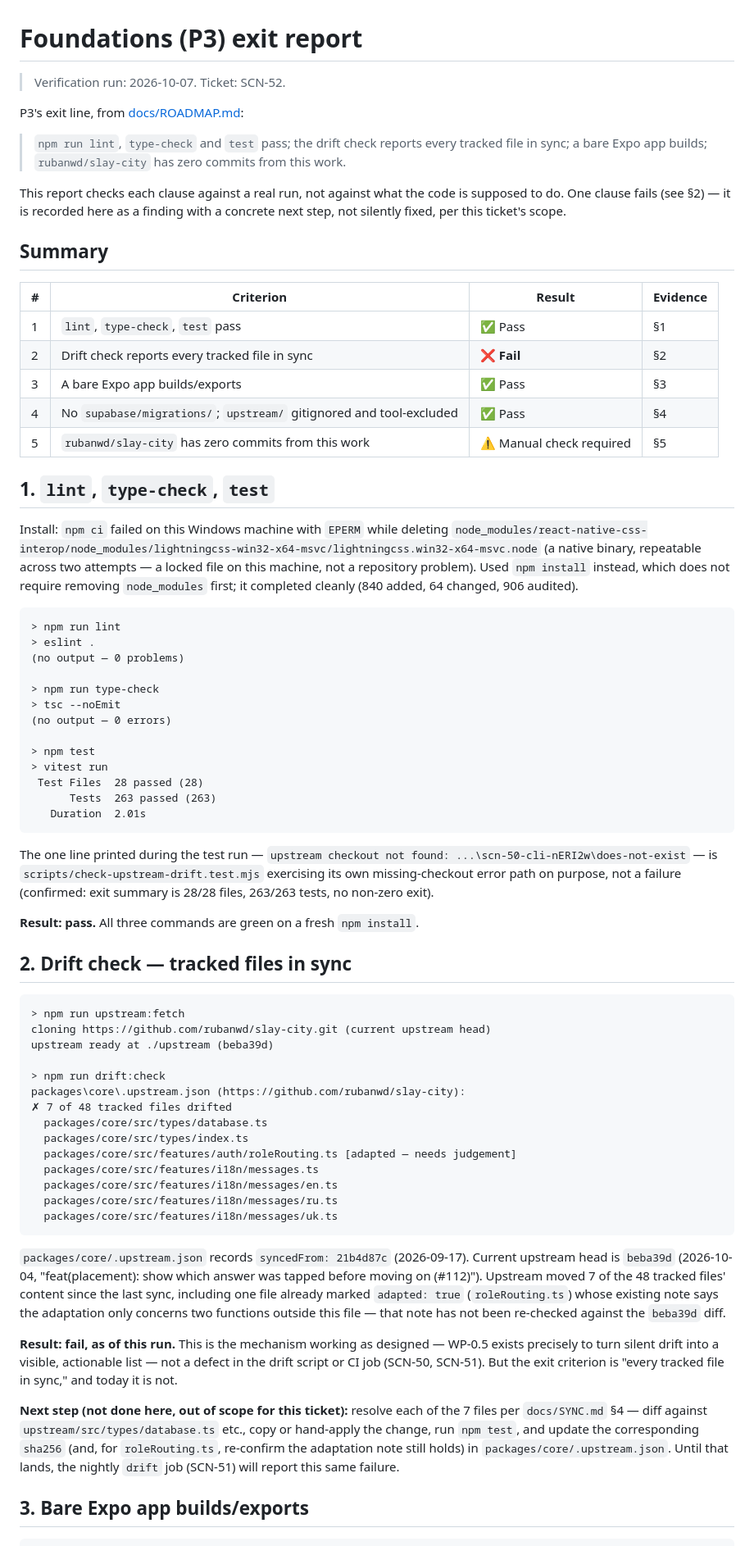
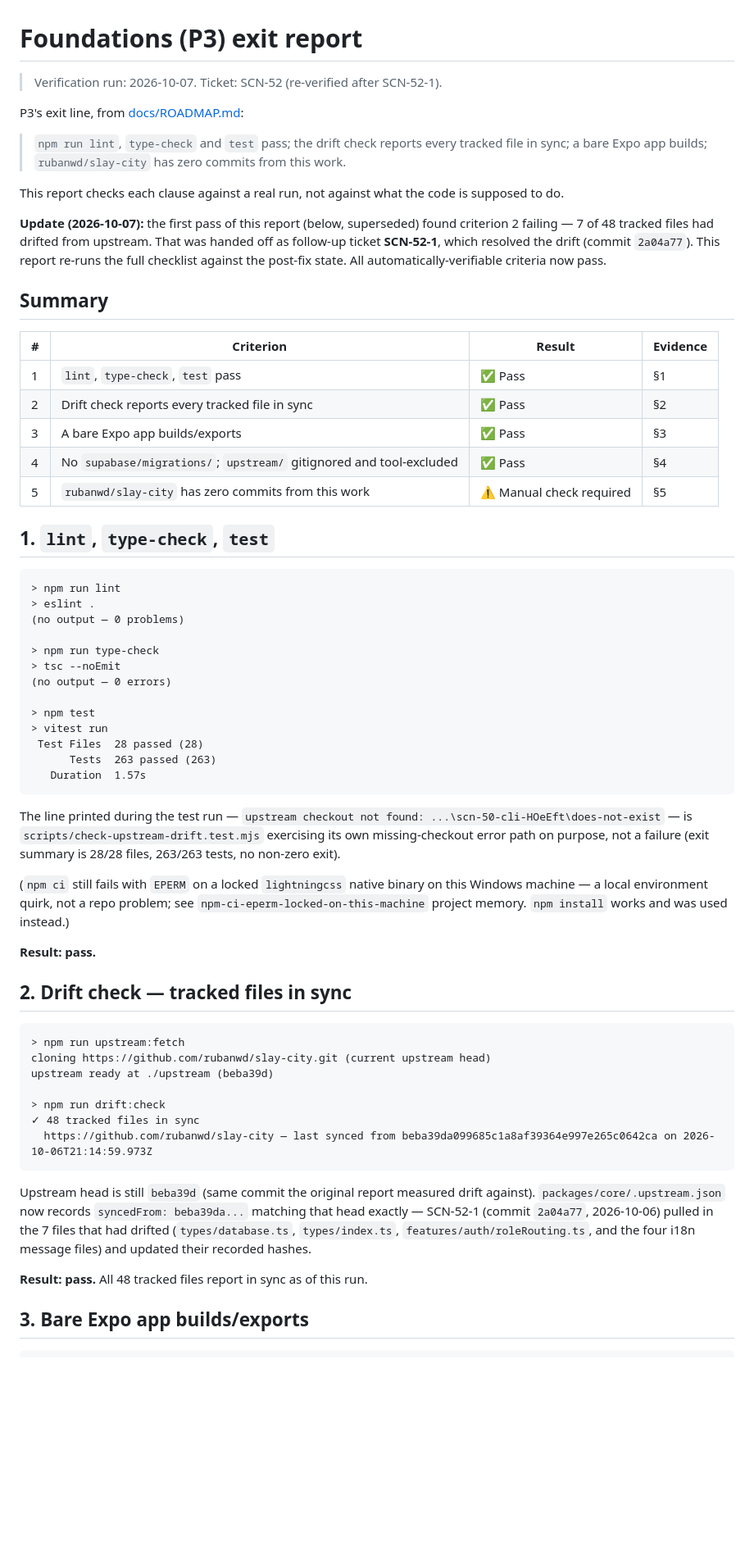
Before and after one commit to rubanwd/slay-city-native, a Markdown page: docs/foundations-exit-report.md, the part around one of its changes. Shown at 82% size. GitHub-like rendering; blank space fills up the shorter version.

````diff
--- a/docs/foundations-exit-report.md
+++ b/docs/foundations-exit-report.md
@@ -1,6 +1,6 @@
 # Foundations (P3) exit report
 
-> Verification run: 2026-10-07. Ticket: SCN-52.
+> Verification run: 2026-10-07. Ticket: SCN-52 (re-verified after SCN-52-1).
 
 P3's exit line, from [docs/ROADMAP.md](ROADMAP.md#p3---foundations):
 
@@ -9,28 +9,25 @@ P3's exit line, from [docs/ROADMAP.md](ROADMAP.md#p3---foundations):
 > commits from this work.
 
 This report checks each clause against a real run, not against what the code
-is supposed to do. One clause fails (see §2) — it is recorded here as a
-finding with a concrete next step, not silently fixed, per this ticket's
-scope.
+is supposed to do.
+
+**Update (2026-10-07):** the first pass of this report (below, superseded)
+found criterion 2 failing — 7 of 48 tracked files had drifted from upstream.
+That was handed off as follow-up ticket **SCN-52-1**, which resolved the
+drift (commit `2a04a77`). This report re-runs the full checklist against the
+post-fix state. All automatically-verifiable criteria now pass.
 
 ## Summary
 
 | # | Criterion | Result | Evidence |
 | - | --- | --- | --- |
 | 1 | `lint`, `type-check`, `test` pass | ✅ Pass | §1 |
-| 2 | Drift check reports every tracked file in sync | ❌ **Fail** | §2 |
+| 2 | Drift check reports every tracked file in sync | ✅ Pass | §2 |
 | 3 | A bare Expo app builds/exports | ✅ Pass | §3 |
 | 4 | No `supabase/migrations/`; `upstream/` gitignored and tool-excluded | ✅ Pass | §4 |
 | 5 | `rubanwd/slay-city` has zero commits from this work | ⚠️ Manual check required | §5 |
 
 ## 1. `lint`, `type-check`, `test`
-
-Install: `npm ci` failed on this Windows machine with `EPERM` while deleting
-`node_modules/react-native-css-interop/node_modules/lightningcss-win32-x64-msvc/lightningcss.win32-x64-msvc.node`
-(a native binary, repeatable across two attempts — a locked file on this
-machine, not a repository problem). Used `npm install` instead, which does not
-require removing `node_modules` first; it completed cleanly (840 added, 64
-changed, 906 audited).
 
 ```
 > npm run lint
@@ -45,16 +42,21 @@ changed, 906 audited).
 > vitest run
  Test Files  28 passed (28)
       Tests  263 passed (263)
-   Duration  2.01s
+   Duration  1.57s
 ```
 
-The one line printed during the test run —
-`upstream checkout not found: ...\scn-50-cli-nERI2w\does-not-exist` — is
+The line printed during the test run —
+`upstream checkout not found: ...\scn-50-cli-HOeEft\does-not-exist` — is
 `scripts/check-upstream-drift.test.mjs` exercising its own missing-checkout
-error path on purpose, not a failure (confirmed: exit summary is 28/28 files,
-263/263 tests, no non-zero exit).
+error path on purpose, not a failure (exit summary is 28/28 files, 263/263
+tests, no non-zero exit).
 
-**Result: pass.** All three commands are green on a fresh `npm install`.
+(`npm ci` still fails with `EPERM` on a locked `lightningcss` native binary on
+this Windows machine — a local environment quirk, not a repo problem; see
+`npm-ci-eperm-locked-on-this-machine` project memory. `npm install` works and
+was used instead.)
+
+**Result: pass.**
 
 ## 2. Drift check — tracked files in sync
 
@@ -64,37 +66,18 @@ cloning https://github.com/rubanwd/slay-city.git (current upstream head)
 upstream ready at ./upstream (beba39d)
 
 > npm run drift:check
-packages\core\.upstream.json (https://github.com/rubanwd/slay-city):
-✗ 7 of 48 tracked files drifted
-  packages/core/src/types/database.ts
-  packages/core/src/types/index.ts
-  packages/core/src/features/auth/roleRouting.ts [adapted — needs judgement]
-  packages/core/src/features/i18n/messages.ts
-  packages/core/src/features/i18n/messages/en.ts
-  packages/core/src/features/i18n/messages/ru.ts
-  packages/core/src/features/i18n/messages/uk.ts
+✓ 48 tracked files in sync
+  https://github.com/rubanwd/slay-city — last synced from beba39da099685c1a8af39364e997e265c0642ca on 2026-10-06T21:14:59.973Z
 ```
 
-`packages/core/.upstream.json` records `syncedFrom: 21b4d87c` (2026-09-17).
-Current upstream head is `beba39d` (2026-10-04, "feat(placement): show which
-answer was tapped before moving on (#112)"). Upstream moved 7 of the 48
-tracked files' content since the last sync, including one file already marked
-`adapted: true` (`roleRouting.ts`) whose existing note says the adaptation
-only concerns two functions outside this file — that note has not been
-re-checked against the `beba39d` diff.
+Upstream head is still `beba39d` (same commit the original report measured
+drift against). `packages/core/.upstream.json` now records
+`syncedFrom: beba39da...` matching that head exactly — SCN-52-1 (commit
+`2a04a77`, 2026-10-06) pulled in the 7 files that had drifted (`types/database.ts`,
+`types/index.ts`, `features/auth/roleRouting.ts`, and the four i18n message
+files) and updated their recorded hashes.
 
-**Result: fail, as of this run.** This is the mechanism working as designed —
-WP-0.5 exists precisely to turn silent drift into a visible, actionable
-list — not a defect in the drift script or CI job (SCN-50, SCN-51). But the
-exit criterion is "every tracked file in sync," and today it is not.
-
-**Next step (not done here, out of scope for this ticket):** resolve each of
-the 7 files per `docs/SYNC.md` §4 — diff against
-`upstream/src/types/database.ts` etc., copy or hand-apply the change, run
-`npm test`, and update the corresponding `sha256` (and, for `roleRouting.ts`,
-re-confirm the adaptation note still holds) in
-`packages/core/.upstream.json`. Until that lands, the nightly `drift` job
-(SCN-51) will report this same failure.
+**Result: pass.** All 48 tracked files report in sync as of this run.
 
 ## 3. Bare Expo app builds/exports
 
````
Also changed, not shown: other parts of docs/foundations-exit-report.md (+7 -10 lines), docs/changes/SCN-52.md (+42 -24 lines).
